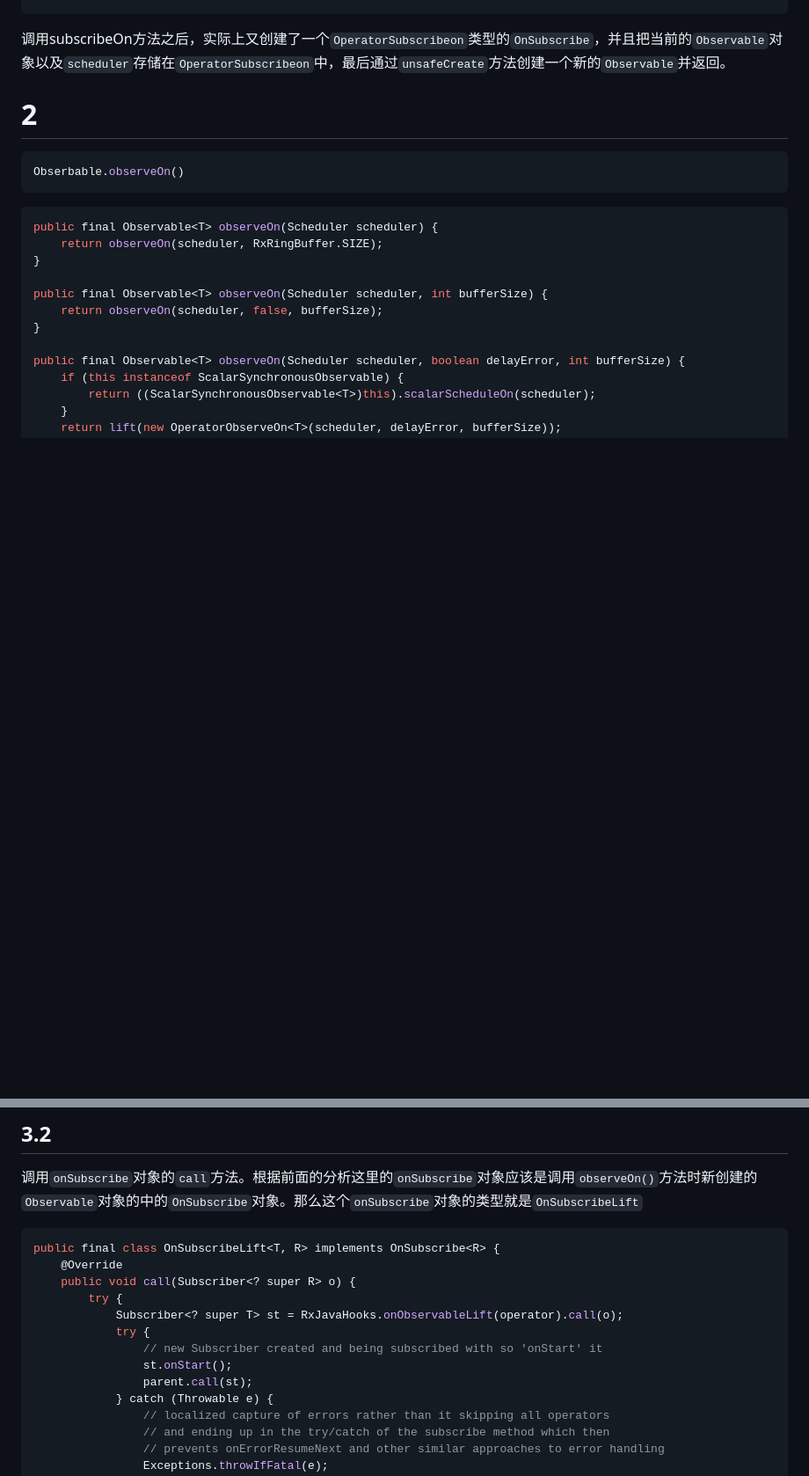
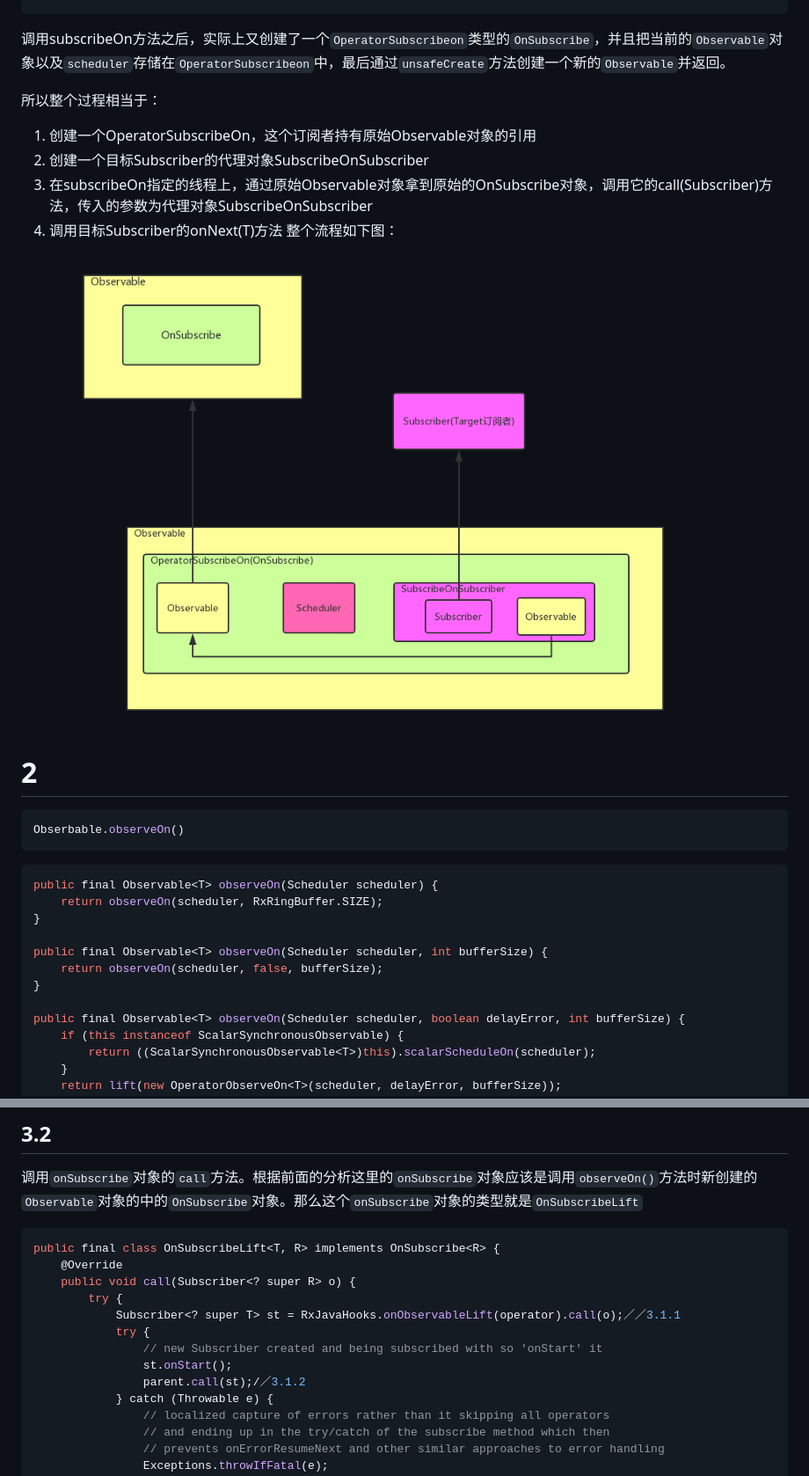
Before and after one commit to initLiu/AndroidRecord, a Markdown page: Rxjava/Rxjava subscribeOn及observeOn分析.md, 2 parts joined by grey strips. Shown: that part at 88% size. Rendered like a GitHub page; pictures changed too: Rxjava/4.png (added); blank space fills up the shorter version.

Commit message:
rxjava

````diff
--- a/Rxjava/Rxjava subscribeOn及observeOn分析.md
+++ b/Rxjava/Rxjava subscribeOn及observeOn分析.md
@@ -33,6 +33,14 @@ public static <T> Observable<T> unsafeCreate(OnSubscribe<T> f) {
 }
 ```
 调用subscribeOn方法之后，实际上又创建了一个<code>OperatorSubscribeon</code>类型的<code>OnSubscribe</code>，并且把当前的<code>Observable</code>对象以及<code>scheduler</code>存储在<code>OperatorSubscribeon</code>中，最后通过<code>unsafeCreate</code>方法创建一个新的<code>Observable</code>并返回。
+
+所以整个过程相当于：
+1. 创建一个OperatorSubscribeOn，这个订阅者持有原始Observable对象的引用
+2. 创建一个目标Subscriber的代理对象SubscribeOnSubscriber
+3. 在subscribeOn指定的线程上，通过原始Observable对象拿到原始的OnSubscribe对象，调用它的call(Subscriber)方法，传入的参数为代理对象SubscribeOnSubscriber
+4. 调用目标Subscriber的onNext(T)方法
+整个流程如下图：
+![](./4.png)
 
 # 2
 ```java
@@ -126,11 +135,11 @@ public final class OnSubscribeLift<T, R> implements OnSubscribe<R> {
     @Override
     public void call(Subscriber<? super R> o) {
         try {
-            Subscriber<? super T> st = RxJavaHooks.onObservableLift(operator).call(o);
+            Subscriber<? super T> st = RxJavaHooks.onObservableLift(operator).call(o);／／3.1.1
             try {
                 // new Subscriber created and being subscribed with so 'onStart' it
                 st.onStart();
-                parent.call(st);
+                parent.call(st);/／3.1.2
             } catch (Throwable e) {
                 // localized capture of errors rather than it skipping all operators
                 // and ending up in the try/catch of the subscribe method which then
````
Also changed, not shown: other parts of Rxjava/Rxjava subscribeOn及observeOn分析.md (+77 -1 lines), Rxjava/2.png (added), Rxjava/3.png (added).
